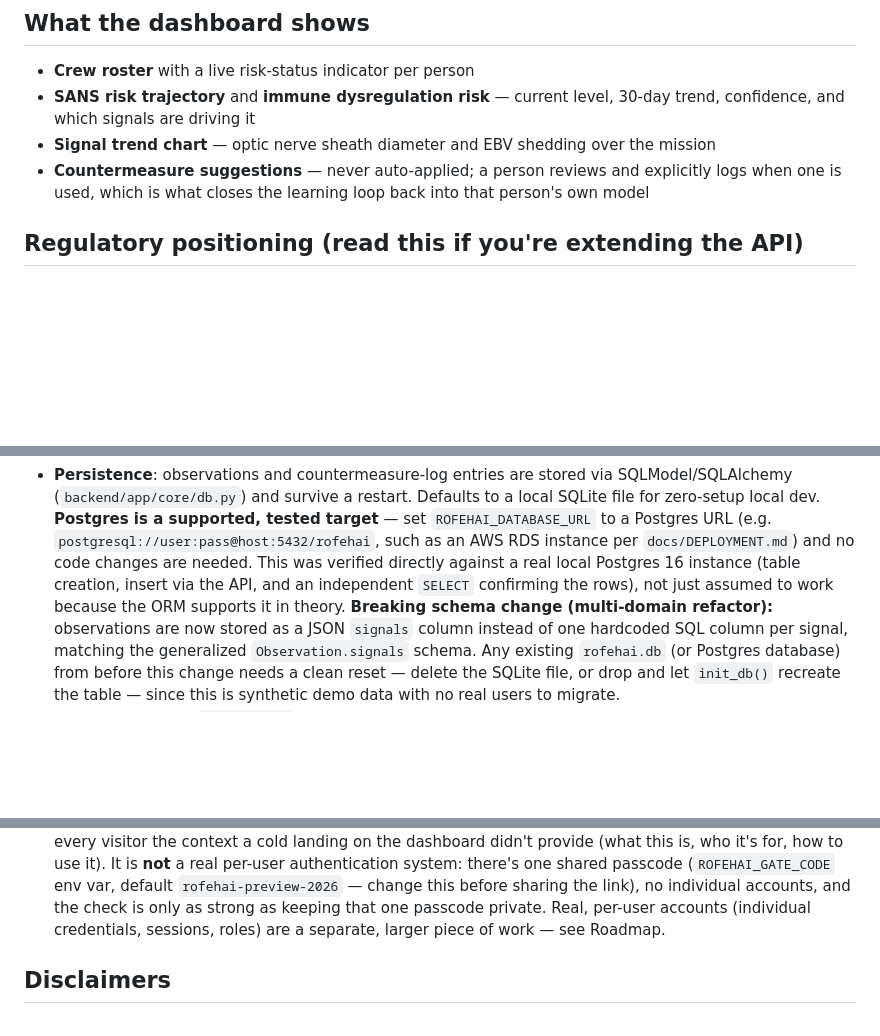
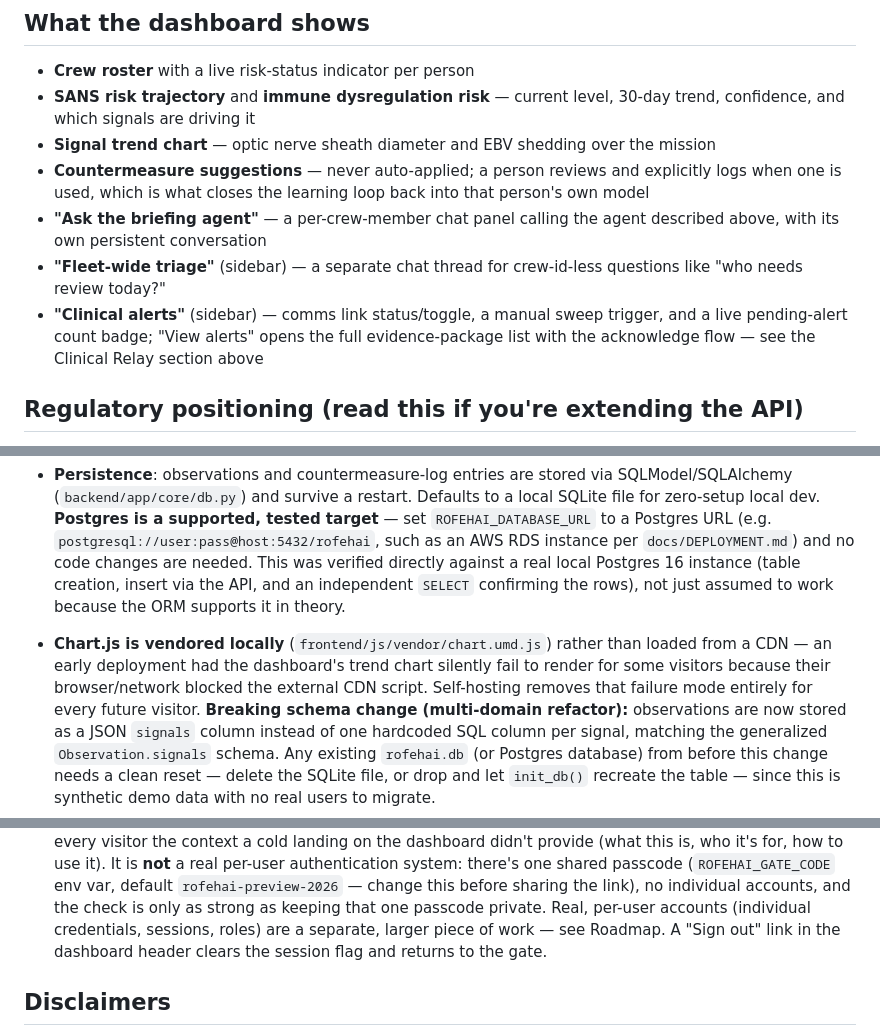
Before and after one commit to Virovita-HealthGlobal/RofehAI, a Markdown page: README.md, 3 parts joined by grey strips. Rendered like a GitHub page; blank space fills up the shorter version.

Commit message:
README: document chat panels, alerts panel, sign-out, vendored Chart.js

```diff
--- a/README.md
+++ b/README.md
@@ -193,6 +193,14 @@ validated by an actual flight surgeon.
 - **Countermeasure suggestions** — never auto-applied; a person reviews
   and explicitly logs when one is used, which is what closes the
   learning loop back into that person's own model
+- **"Ask the briefing agent"** — a per-crew-member chat panel calling
+  the agent described above, with its own persistent conversation
+- **"Fleet-wide triage"** (sidebar) — a separate chat thread for
+  crew-id-less questions like "who needs review today?"
+- **"Clinical alerts"** (sidebar) — comms link status/toggle, a manual
+  sweep trigger, and a live pending-alert count badge; "View alerts"
+  opens the full evidence-package list with the acknowledge flow — see
+  the Clinical Relay section above
 
 ## Regulatory positioning (read this if you're extending the API)
 
@@ -250,6 +258,12 @@ Added on top of the initial reference implementation, still well short of
   Postgres 16 instance (table creation, insert via the API, and an
   independent `SELECT` confirming the rows), not just assumed to work
   because the ORM supports it in theory.
+
+- **Chart.js is vendored locally** (`frontend/js/vendor/chart.umd.js`)
+  rather than loaded from a CDN — an early deployment had the dashboard's
+  trend chart silently fail to render for some visitors because their
+  browser/network blocked the external CDN script. Self-hosting removes
+  that failure mode entirely for every future visitor.
   **Breaking schema change (multi-domain refactor):** observations are now
   stored as a JSON `signals` column instead of one hardcoded SQL column
   per signal, matching the generalized `Observation.signals` schema. Any
@@ -280,7 +294,8 @@ Added on top of the initial reference implementation, still well short of
   this before sharing the link), no individual accounts, and the
   check is only as strong as keeping that one passcode private. Real,
   per-user accounts (individual credentials, sessions, roles) are a
-  separate, larger piece of work — see Roadmap.
+  separate, larger piece of work — see Roadmap. A "Sign out" link in the
+  dashboard header clears the session flag and returns to the gate.
 
 ## Disclaimers
 
```
